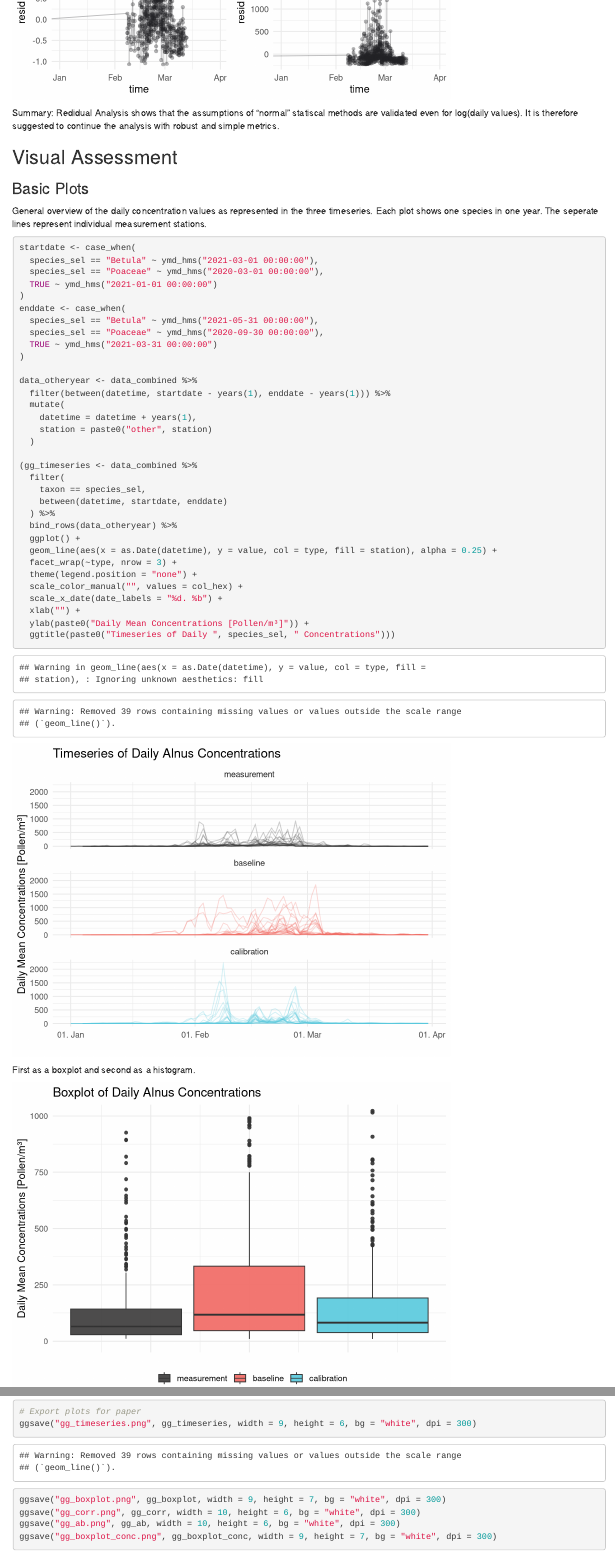
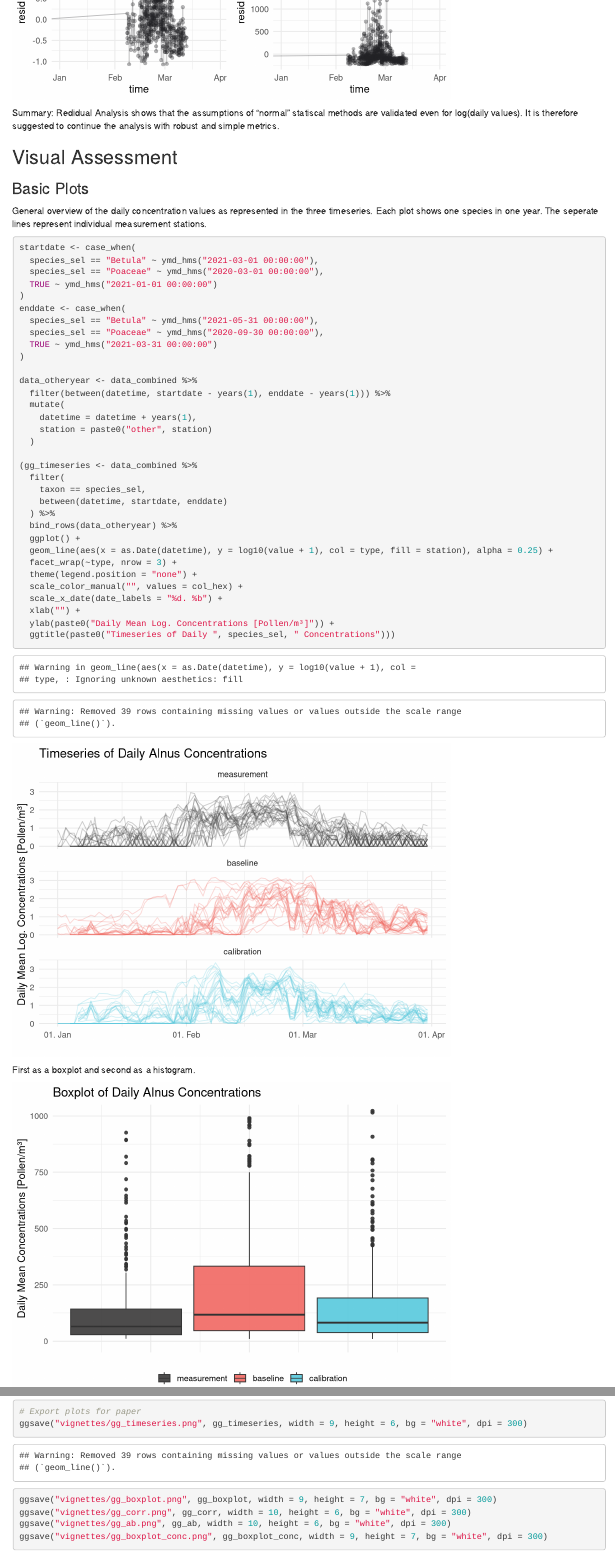
Before and after one commit to MeteoSwiss/realtime_calibration, an R Markdown document (vignettes/analysis.Rmd): the page in a window 1100 px wide, from 4060 px down, and a second part further down, joined at a grey line. Rendered offline with R 4.5, knitr and Pandoc, with nearby package versions; code that draws random numbers runs with fixed seeds of ours; some code elsewhere in the file could not run offline.

Commit message:
Improved Plot Axis

````diff
--- a/vignettes/analysis.Rmd
+++ b/vignettes/analysis.Rmd
@@ -380,13 +380,13 @@ data_otheryear <- data_combined %>%
   ) %>%
   bind_rows(data_otheryear) %>%
   ggplot() +
-  geom_line(aes(x = as.Date(datetime), y = value, col = type, fill = station), alpha = 0.25) +
+  geom_line(aes(x = as.Date(datetime), y = log10(value + 1), col = type, fill = station), alpha = 0.25) +
   facet_wrap(~type, nrow = 3) +
   theme(legend.position = "none") +
   scale_color_manual("", values = col_hex) +
   scale_x_date(date_labels = "%d. %b") +
   xlab("") +
-  ylab(paste0("Daily Mean Concentrations [Pollen/m³]")) +
+  ylab(paste0("Daily Mean Log. Concentrations [Pollen/m³]")) +
   ggtitle(paste0("Timeseries of Daily ", species_sel, " Concentrations")))
 ```
 
@@ -481,9 +481,9 @@ ci <- map(corr_matrix, ~ .x %>%
   bind_rows() %>%
   round(2) %>%
   mutate(
-    method = rep(methods, each = 3),
-    metric = rep(c("R-", "rho-", "tau-"), each = 3),
-    label = tools::toTitleCase(paste0(metric, method, ": ", lower, " - ", upper)),
+    method = tools::toTitleCase(rep(methods, each = 3)),
+    metric = rep(c("R", "Rho", "Tau"), each = 3),
+    label = paste0(method, "~", metric, ": ", lower, " - ", upper),
     comparison = rep(c("mb", "mc", "bc"), times = 3),
     x = rep(c(2.5, 2.55, 2.5), each = 3),
     y = rep(c(1, 1.15, 1.3), each = 3)
@@ -932,10 +932,9 @@ npar_contr$Analysis %>%
 
 ```{r paper}
 # Export plots for paper
-ggsave("gg_timeseries.png", gg_timeseries, width = 9, height = 6, bg = "white", dpi = 300)
-ggsave("gg_boxplot.png", gg_boxplot, width = 9, height = 7, bg = "white", dpi = 300)
-ggsave("gg_corr.png", gg_corr, width = 10, height = 6, bg = "white", dpi = 300)
-ggsave("gg_ab.png", gg_ab, width = 10, height = 6, bg = "white", dpi = 300)
-ggsave("gg_boxplot_conc.png", gg_boxplot_conc, width = 9, height = 7, bg = "white", dpi = 300)
-
+ggsave("vignettes/gg_timeseries.png", gg_timeseries, width = 9, height = 6, bg = "white", dpi = 300)
+ggsave("vignettes/gg_boxplot.png", gg_boxplot, width = 9, height = 7, bg = "white", dpi = 300)
+ggsave("vignettes/gg_corr.png", gg_corr, width = 10, height = 6, bg = "white", dpi = 300)
+ggsave("vignettes/gg_ab.png", gg_ab, width = 10, height = 6, bg = "white", dpi = 300)
+ggsave("vignettes/gg_boxplot_conc.png", gg_boxplot_conc, width = 9, height = 7, bg = "white", dpi = 300)
 ```
````
